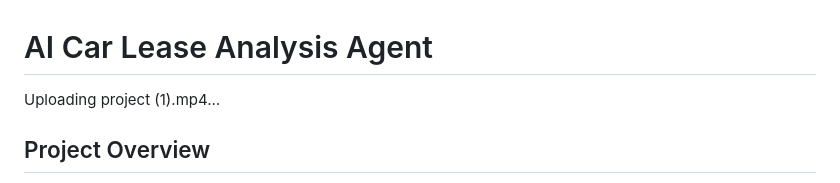
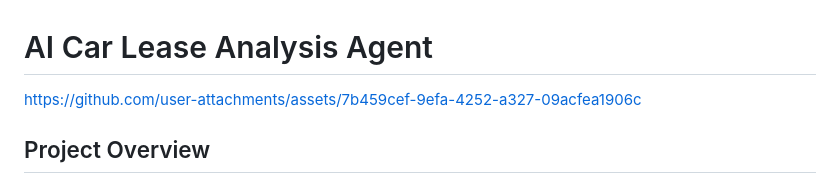
Before and after one commit to springboardmentor112r-Agri/AI_CarAssistant, a Markdown page: README.md, the part around the change. Rendered like a GitHub page.

```diff
--- a/README.md
+++ b/README.md
@@ -3,7 +3,7 @@
 
 
 
-Uploading project (1).mp4…
+https://github.com/user-attachments/assets/7b459cef-9efa-4252-a327-09acfea1906c
 
 
 
```
